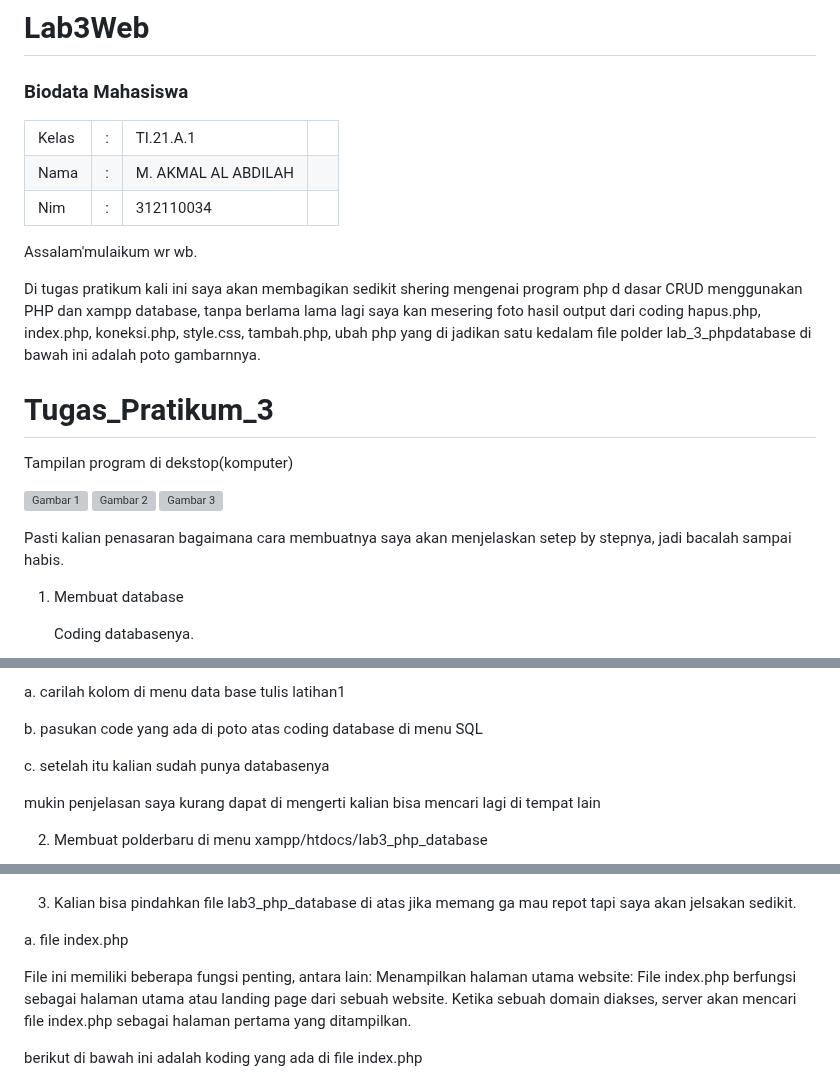
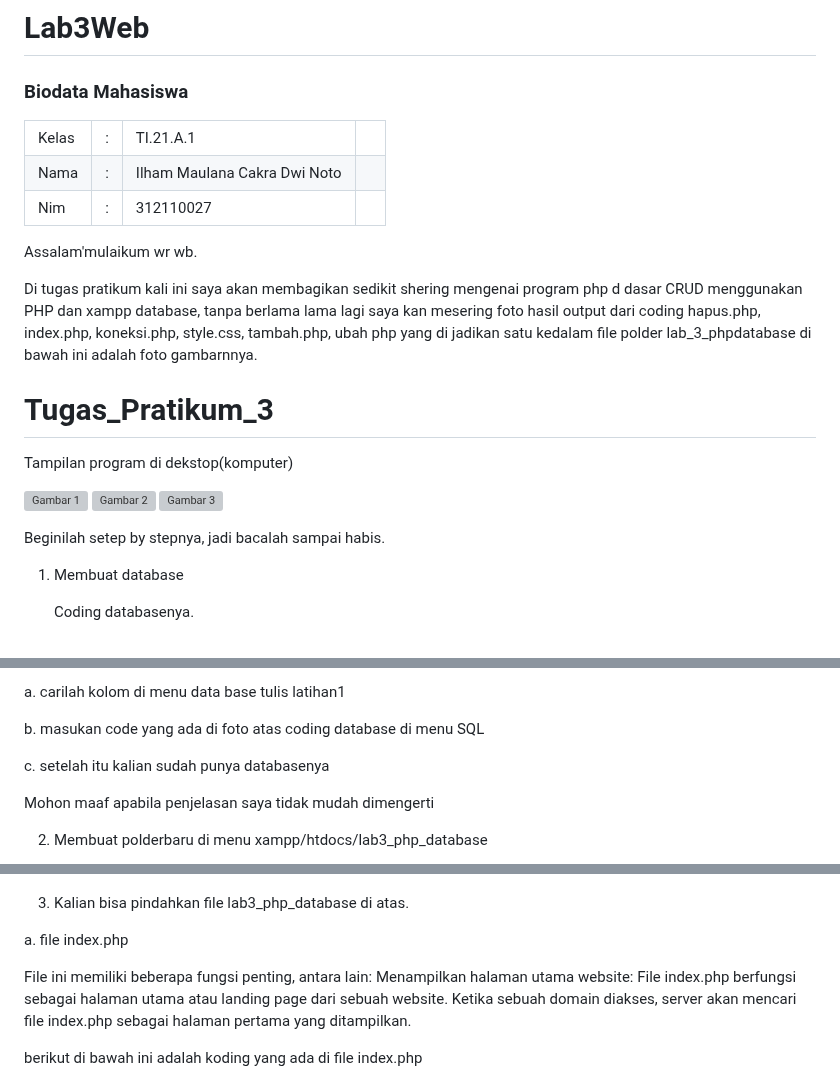
Before and after one commit to IlhamMaulanaCakra/lab3_lphp_database, a Markdown page: README.md, 3 parts joined by grey strips. Drawn GitHub-style; grey boxes are pictures that could not be loaded.

```diff
--- a/README.md
+++ b/README.md
@@ -11,20 +11,20 @@
        <p><tr>
                <td>Nama</td>
                <td>:</td>
-               <td>M. AKMAL AL ABDILAH</td>
+               <td>Ilham Maulana Cakra Dwi Noto</td>
                <td>&nbsp;</td>
        </tr></p>
        <p><tr>
                <td>Nim</td>
                <td>:</td>
-               <td>312110034</td>
+               <td>312110027</td>
                <td>&nbsp;</td>
        </tr></p>
        </table>
 
 Assalam'mulaikum wr wb. <p>
 
-Di tugas pratikum kali ini saya akan membagikan sedikit shering mengenai program php d  dasar CRUD menggunakan PHP dan xampp database, tanpa berlama lama lagi saya kan mesering foto hasil output dari coding hapus.php, index.php, koneksi.php, style.css, tambah.php, ubah php yang di jadikan satu kedalam file polder lab_3_phpdatabase  di bawah ini adalah poto gambarnnya.<p>
+Di tugas pratikum kali ini saya akan membagikan sedikit shering mengenai program php d  dasar CRUD menggunakan PHP dan xampp database, tanpa berlama lama lagi saya kan mesering foto hasil output dari coding hapus.php, index.php, koneksi.php, style.css, tambah.php, ubah php yang di jadikan satu kedalam file polder lab_3_phpdatabase  di bawah ini adalah foto gambarnnya.<p>
 
 # Tugas_Pratikum_3
 
@@ -34,7 +34,7 @@ Tampilan program di dekstop(komputer)<p>
 ![Gambar 3](screenshoot/3.JPG)
 
 
-Pasti kalian penasaran bagaimana cara membuatnya saya akan menjelaskan setep by stepnya, jadi bacalah sampai habis.<p>
+Beginilah setep by stepnya, jadi bacalah sampai habis.<p>
 
 1. Membuat database<p>
 Coding databasenya.<p>
@@ -45,15 +45,15 @@ Bagaimana cara memasukan coding databasenya pertama kalian install, xampp setela
 jika sudah kalian bisa mengklik gambar impor dan imporlah file latihan1.sql di file lab3_ph_database, jika kalin tidak mau ribet jika kalian mau belajar dari no kalian bisa mengikuti langkah-langkah berikut.<p>
 
 a. carilah kolom di menu data base tulis latihan1<p>
-b. pasukan code yang ada di poto atas coding database di menu SQL<P>
+b. masukan code yang ada di foto atas coding database di menu SQL<P>
 c. setelah itu kalian sudah punya databasenya<p>
 
-mukin penjelasan saya kurang dapat di mengerti kalian bisa mencari lagi di tempat lain<p>
+Mohon maaf apabila penjelasan saya tidak mudah dimengerti<p>
 
 2. Membuat polderbaru di menu xampp/htdocs/lab3_php_database<p>
 ![Gambar 6](screenshoot/6.JPG)
 
-3. Kalian bisa pindahkan file lab3_php_database di atas jika memang ga mau repot tapi saya akan jelsakan sedikit.<p>
+3. Kalian bisa pindahkan file lab3_php_database di atas.<p>
 
 a. file index.php<p>
 File ini memiliki beberapa fungsi penting, antara lain:
```
Also changed, not shown: other parts of README.md (+1 -1 lines).
